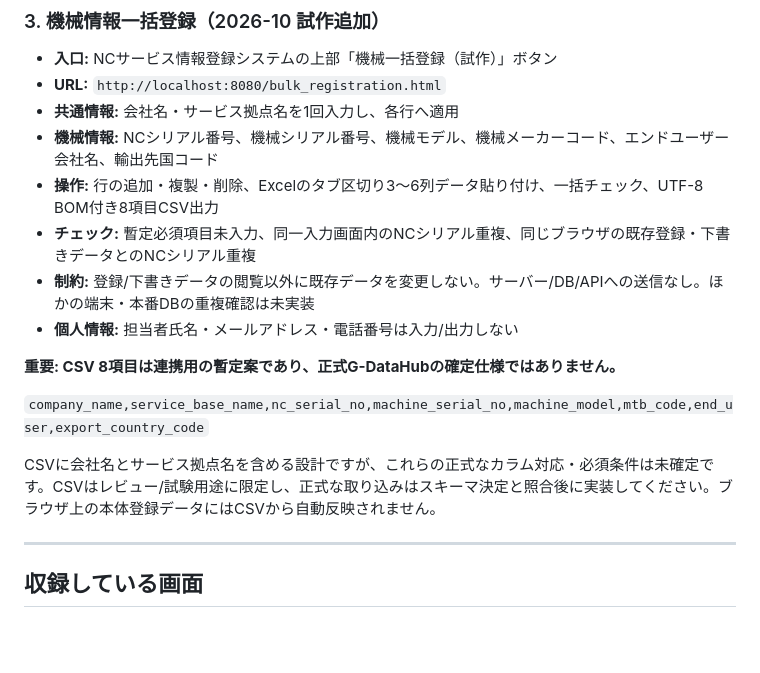
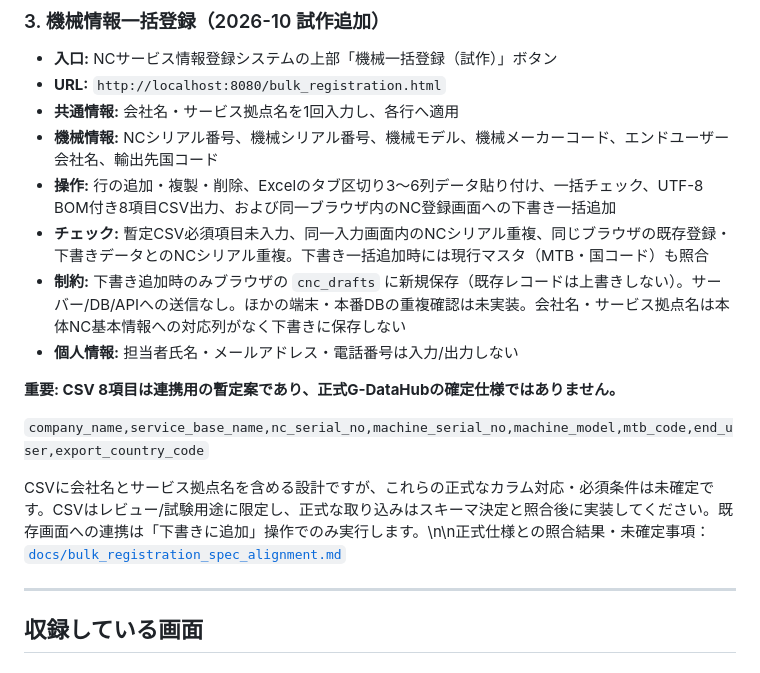
Before and after one commit to yoshidak1121-cmd/GDH_input-_MachineInfo, a Markdown page: README.md, the part around the change. GitHub-like rendering; blank space fills up the shorter version.

Commit message:
docs: describe bulk draft staging workflow and formal integration gates

```diff
--- a/README.md
+++ b/README.md
@@ -15,16 +15,16 @@
 - **URL:** `http://localhost:8080/bulk_registration.html`
 - **共通情報:** 会社名・サービス拠点名を1回入力し、各行へ適用
 - **機械情報:** NCシリアル番号、機械シリアル番号、機械モデル、機械メーカーコード、エンドユーザー会社名、輸出先国コード
-- **操作:** 行の追加・複製・削除、Excelのタブ区切り3～6列データ貼り付け、一括チェック、UTF-8 BOM付き8項目CSV出力
-- **チェック:** 暫定必須項目未入力、同一入力画面内のNCシリアル重複、同じブラウザの既存登録・下書きデータとのNCシリアル重複
-- **制約:** 登録/下書きデータの閲覧以外に既存データを変更しない。サーバー/DB/APIへの送信なし。ほかの端末・本番DBの重複確認は未実装
+- **操作:** 行の追加・複製・削除、Excelのタブ区切り3～6列データ貼り付け、一括チェック、UTF-8 BOM付き8項目CSV出力、および同一ブラウザ内のNC登録画面への下書き一括追加
+- **チェック:** 暫定CSV必須項目未入力、同一入力画面内のNCシリアル重複、同じブラウザの既存登録・下書きデータとのNCシリアル重複。下書き一括追加時には現行マスタ（MTB・国コード）も照合
+- **制約:** 下書き追加時のみブラウザの `cnc_drafts` に新規保存（既存レコードは上書きしない）。サーバー/DB/APIへの送信なし。ほかの端末・本番DBの重複確認は未実装。会社名・サービス拠点名は本体NC基本情報への対応列がなく下書きに保存しない
 - **個人情報:** 担当者氏名・メールアドレス・電話番号は入力/出力しない
 
 **重要: CSV 8項目は連携用の暫定案であり、正式G-DataHubの確定仕様ではありません。**
 
 `company_name,service_base_name,nc_serial_no,machine_serial_no,machine_model,mtb_code,end_user,export_country_code`
 
-CSVに会社名とサービス拠点名を含める設計ですが、これらの正式なカラム対応・必須条件は未確定です。CSVはレビュー/試験用途に限定し、正式な取り込みはスキーマ決定と照合後に実装してください。ブラウザ上の本体登録データにはCSVから自動反映されません。
+CSVに会社名とサービス拠点名を含める設計ですが、これらの正式なカラム対応・必須条件は未確定です。CSVはレビュー/試験用途に限定し、正式な取り込みはスキーマ決定と照合後に実装してください。既存画面への連携は「下書きに追加」操作でのみ実行します。\n\n正式仕様との照合結果・未確定事項：[`docs/bulk_registration_spec_alignment.md`](docs/bulk_registration_spec_alignment.md)
 
 ---
 
```
